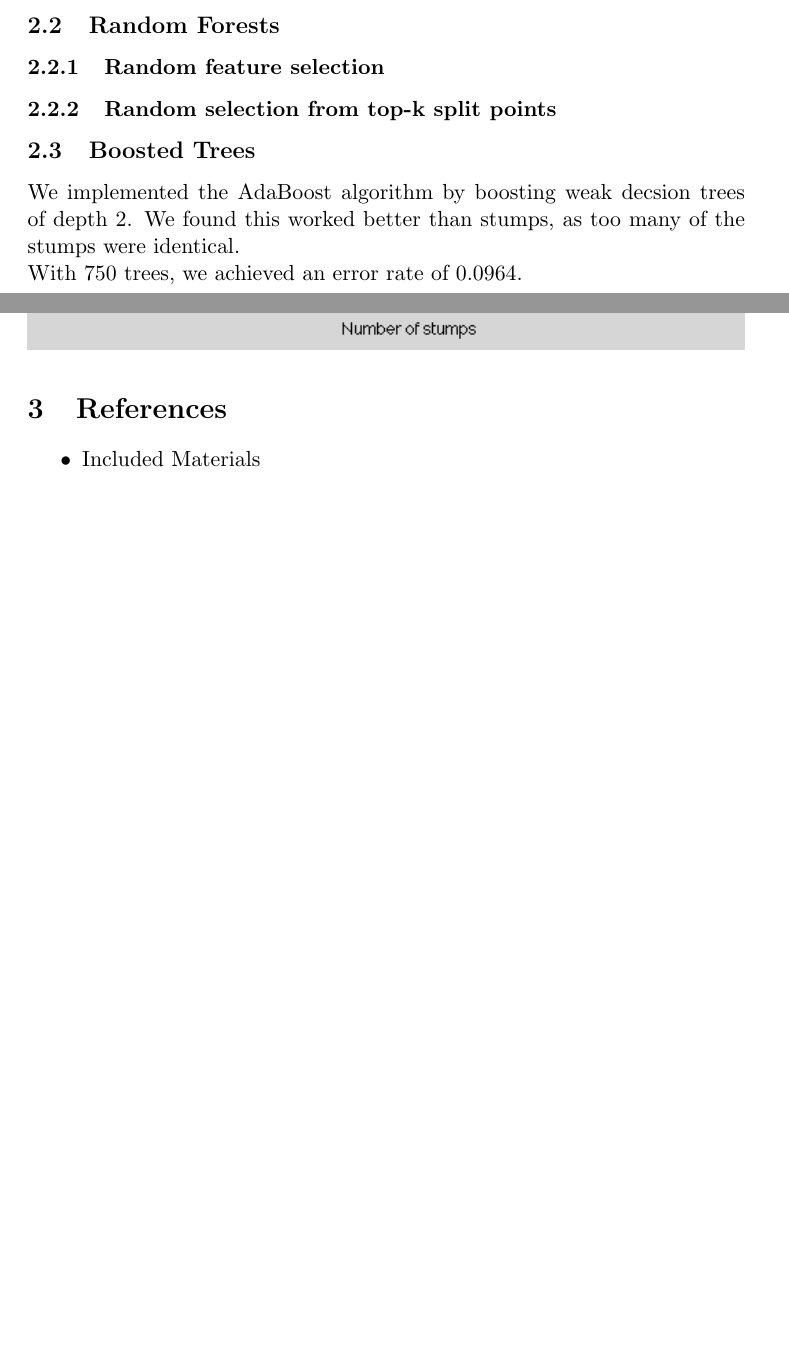
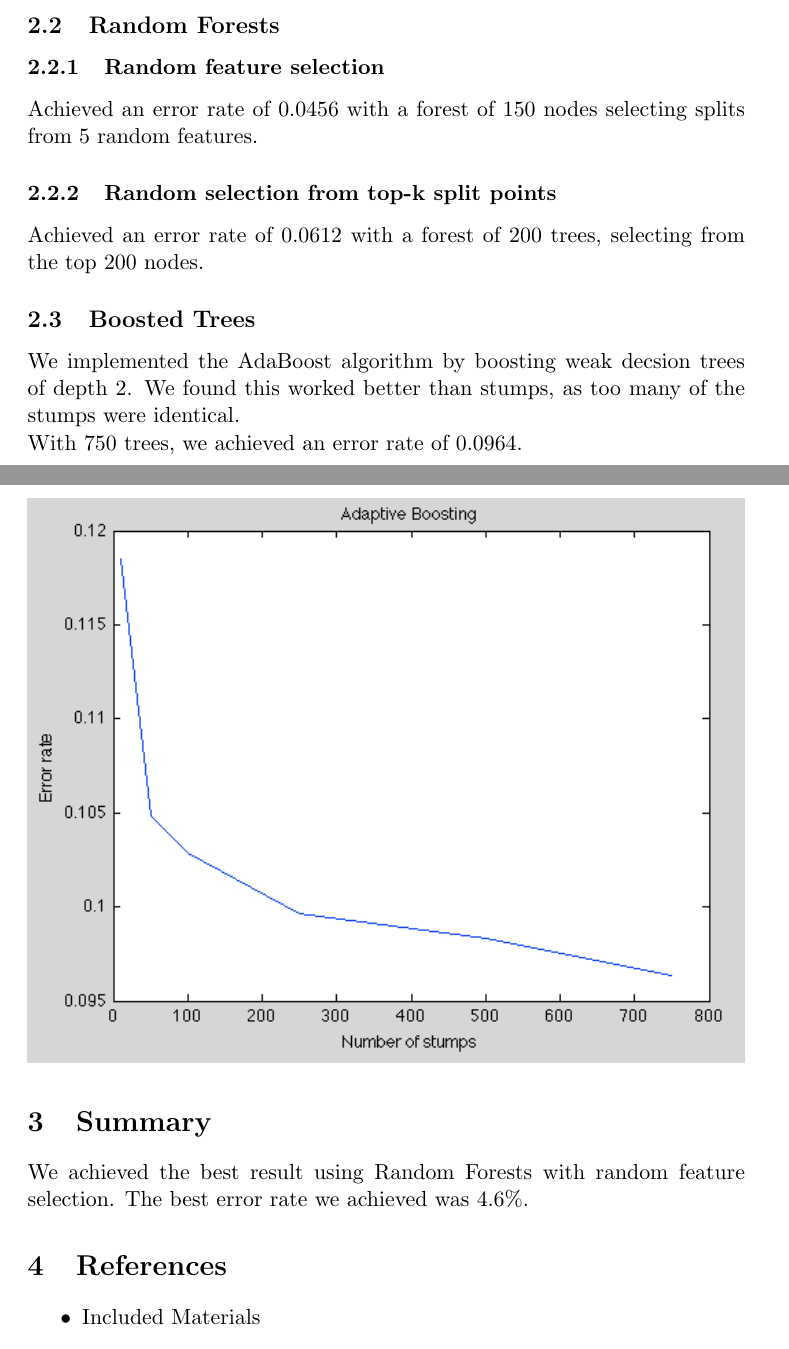
Before and after one commit to baugarten/cs189, a LaTeX document (report.tex): two parts of pages 4 and 5 of 5, joined at a grey line, cut so that both start at the same text, the shorter picture padded with empty space. Compiled offline with pdfLaTeX.

Commit message:
plots and reports

```diff
--- a/report.tex
+++ b/report.tex
@@ -52,14 +52,18 @@ Misclassification, error vs n nodes:\\
 
 \subsection{Random Forests}
 \subsubsection{Random feature selection}
+Achieved an error rate of 0.0456 with a forest of 150 nodes selecting splits from 5 random features.
 
 \subsubsection{Random selection from top-k split points}
+Achieved an error rate of 0.0612 with a forest of 200 trees, selecting from the top 200 nodes.
 
 \subsection{Boosted Trees}
 We implemented the AdaBoost algorithm by boosting weak decsion trees of depth 2. We found this worked better than stumps, as too many of the stumps were identical. \\
 With 750 trees, we achieved an error rate of 0.0964. \\
 \includegraphics[width=\textwidth]{adaboost.png}
 
+\section{Summary}
+We achieved the best result using Random Forests with random feature selection. The best error rate we achieved was 4.6\%.
 
 \section{References}
 \begin{itemize}
```
Also changed, not shown: 6 other files.
